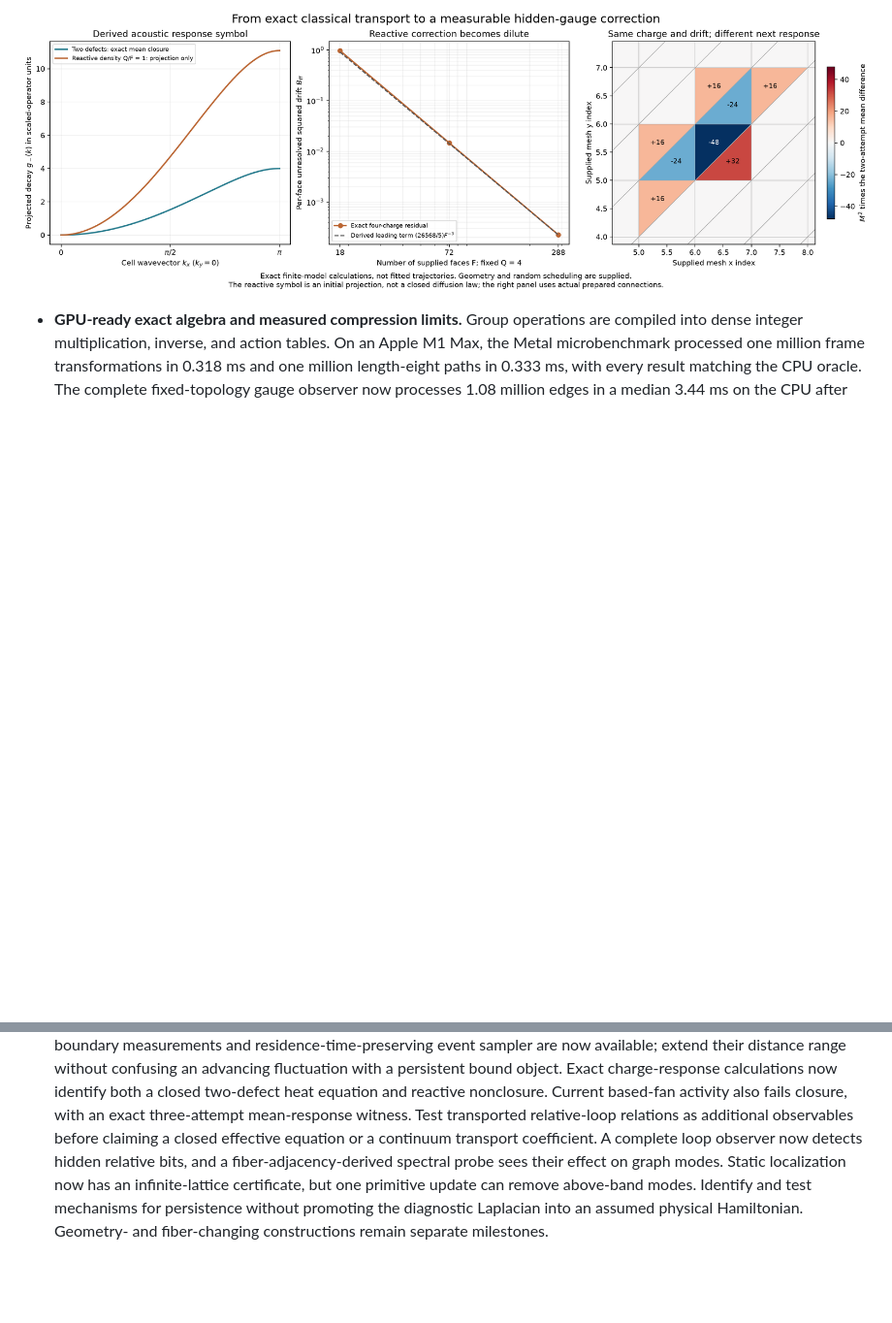
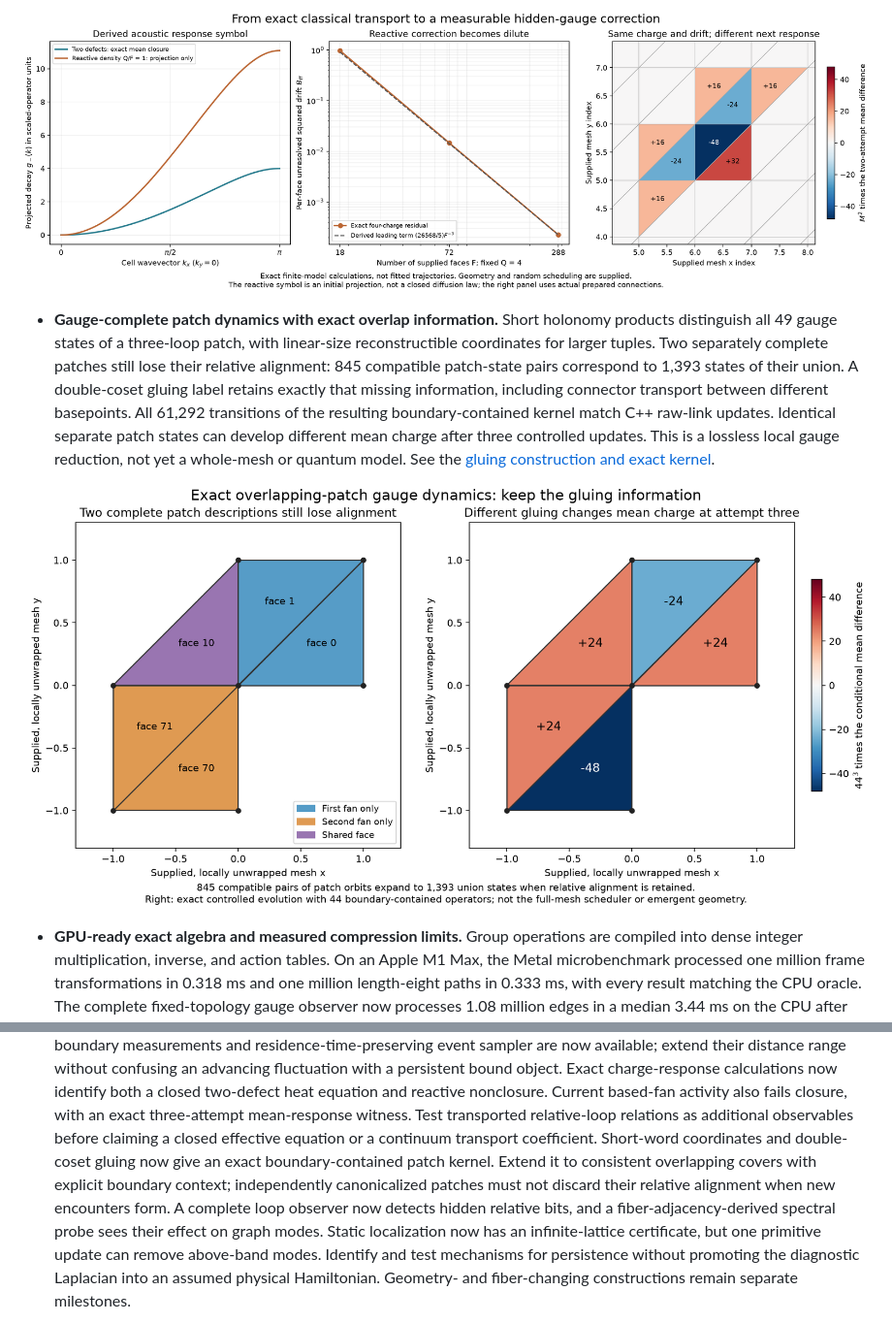
Before and after one commit to pirate/wolfram-gauge-physics, a Markdown page: README.md, 2 parts joined by grey strips. Shown at 97% size. Drawn GitHub-style; pictures changed too: docs/images/triangle-patch-observer.png (added); blank space fills up the shorter version.

Commit message:
Derive complete patch words and double-coset gluing with exact local kernels

```diff
--- a/README.md
+++ b/README.md
@@ -361,6 +361,19 @@ raw labelings that the exact graph-isomorphism quotient recognizes as the same c
 
 ![Exact transport response and the spatial effect of hidden gauge activity](docs/images/triangle-charge-response.png)
 
+- **Gauge-complete patch dynamics with exact overlap information.** Short holonomy
+  products distinguish all 49 gauge states of a three-loop patch, with linear-size
+  reconstructible coordinates for larger tuples. Two separately complete patches
+  still lose their relative alignment: 845 compatible patch-state pairs correspond
+  to 1,393 states of their union. A double-coset gluing label retains exactly that
+  missing information, including connector transport between different basepoints.
+  All 61,292 transitions of the resulting boundary-contained kernel match C++ raw-link
+  updates. Identical separate patch states can develop different mean charge after
+  three controlled updates. This is a lossless local gauge reduction, not yet a
+  whole-mesh or quantum model. See the [gluing construction and exact kernel](docs/triangle-patch-observer.md).
+
+![Actual patch overlap and alignment-dependent mean charge](docs/images/triangle-patch-observer.png)
+
 - **GPU-ready exact algebra and measured compression limits.** Group operations are compiled into
   dense integer multiplication, inverse, and action tables. On an Apple M1 Max, the Metal
   microbenchmark processed one million frame transformations in 0.318 ms and one million
@@ -416,6 +429,10 @@ raw labelings that the exact graph-isomorphism quotient recognizes as the same c
    with an exact three-attempt mean-response witness. Test transported relative-loop
    relations as additional observables before claiming a closed effective equation
    or a continuum transport coefficient.
+   Short-word coordinates and double-coset gluing now give an exact boundary-contained
+   patch kernel. Extend it to consistent overlapping covers with explicit boundary
+   context; independently canonicalized patches must not discard their relative
+   alignment when new encounters form.
    A complete
    loop observer now detects hidden relative bits, and a fiber-adjacency-derived spectral probe
    sees their effect on graph modes. Static localization now has an infinite-lattice certificate,
```
Also changed, not shown: docs/triangle-patch-observer.md (added, +212 -0 lines), 5 other files.
